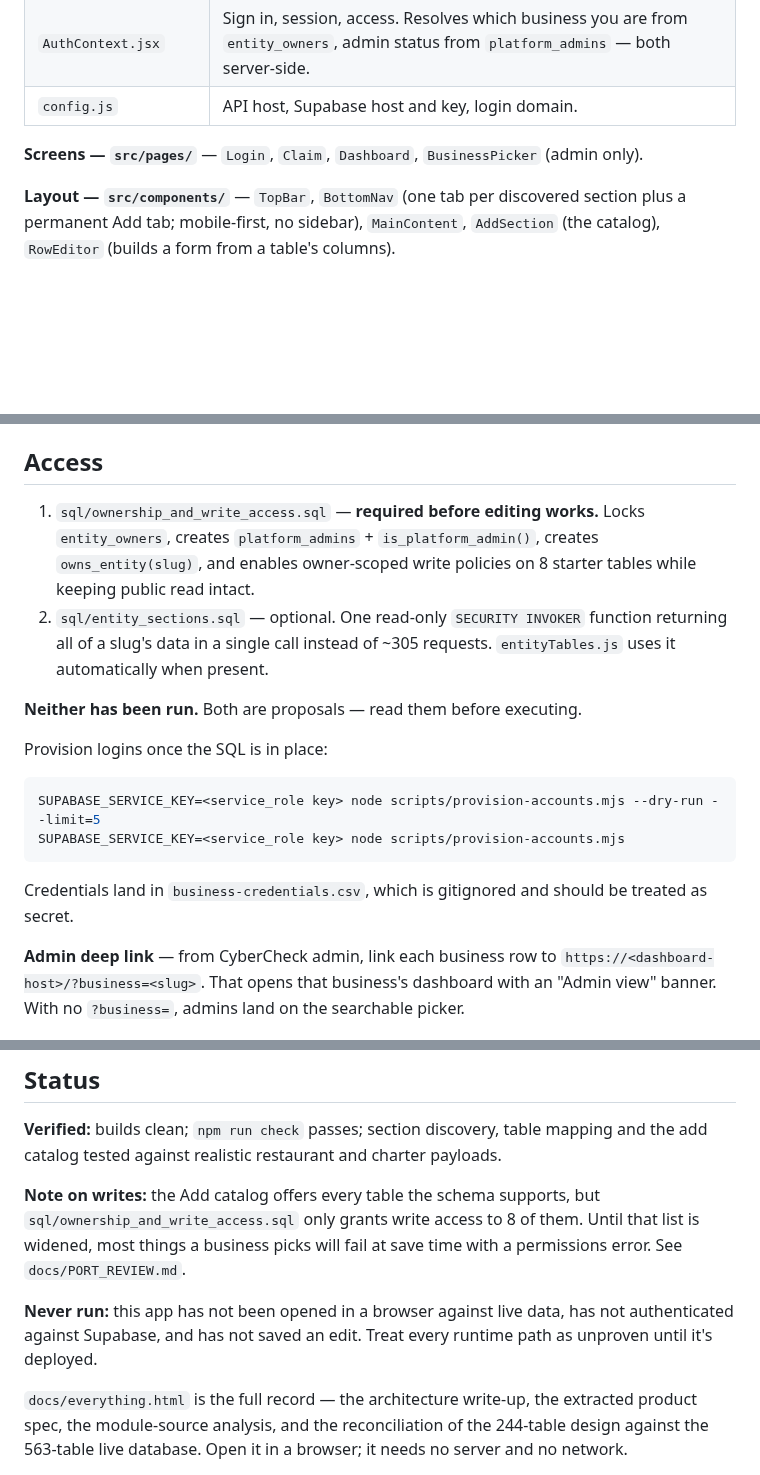
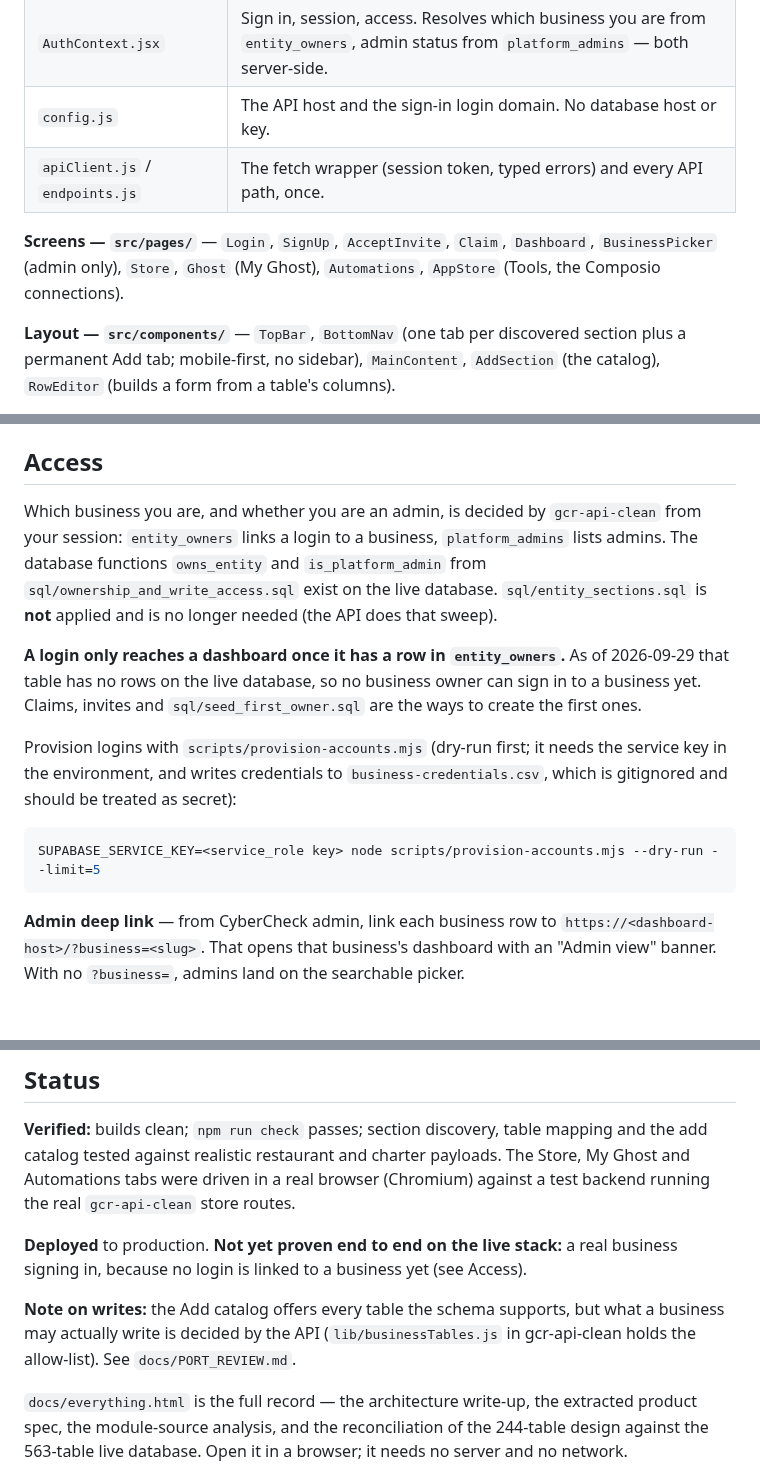
Before and after one commit to CultureReset/Dashboards-users-, a Markdown page: README.md, 3 parts joined by grey strips. Rendered like a GitHub page; blank space fills up the shorter version.

````diff
--- a/README.md
+++ b/README.md
@@ -91,7 +106,8 @@ already be a real table name, so a table added tomorrow still works untouched.
 | `AuthContext.jsx` | Sign in, session, access. Resolves which business you are from `entity_owners`, admin status from `platform_admins` — both server-side. |
-| `config.js` | API host, Supabase host and key, login domain. |
+| `config.js` | The API host and the sign-in login domain. No database host or key. |
+| `apiClient.js` / `endpoints.js` | The fetch wrapper (session token, typed errors) and every API path, once. |
 
-**Screens — `src/pages/`** — `Login`, `Claim`, `Dashboard`, `BusinessPicker` (admin only).
+**Screens — `src/pages/`** — `Login`, `SignUp`, `AcceptInvite`, `Claim`, `Dashboard`, `BusinessPicker` (admin only), `Store`, `Ghost` (My Ghost), `Automations`, `AppStore` (Tools, the Composio connections).
 
 **Layout — `src/components/`** — `TopBar`, `BottomNav` (one tab per discovered
 section plus a permanent Add tab; mobile-first, no sidebar), `MainContent`,
@@ -157,25 +173,25 @@ run they should read `artist_price_tiers` and `tip_links` instead. See
 
 ## Access
 
-1. `sql/ownership_and_write_access.sql` — **required before editing works.**
-   Locks `entity_owners`, creates `platform_admins` + `is_platform_admin()`,
-   creates `owns_entity(slug)`, and enables owner-scoped write policies on 8
-   starter tables while keeping public read intact.
-2. `sql/entity_sections.sql` — optional. One read-only `SECURITY INVOKER`
-   function returning all of a slug's data in a single call instead of ~305
-   requests. `entityTables.js` uses it automatically when present.
+Which business you are, and whether you are an admin, is decided by
+`gcr-api-clean` from your session: `entity_owners` links a login to a business,
+`platform_admins` lists admins. The database functions `owns_entity` and
+`is_platform_admin` from `sql/ownership_and_write_access.sql` exist on the live
+database. `sql/entity_sections.sql` is **not** applied and is no longer needed
+(the API does that sweep).
 
-**Neither has been run.** Both are proposals — read them before executing.
+**A login only reaches a dashboard once it has a row in `entity_owners`.** As of
+2026-09-29 that table has no rows on the live database, so no business owner can
+sign in to a business yet. Claims, invites and `sql/seed_first_owner.sql` are the
+ways to create the first ones.
 
-Provision logins once the SQL is in place:
+Provision logins with `scripts/provision-accounts.mjs` (dry-run first; it needs
+the service key in the environment, and writes credentials to
+`business-credentials.csv`, which is gitignored and should be treated as secret):
 
 ```bash
 SUPABASE_SERVICE_KEY=<service_role key> node scripts/provision-accounts.mjs --dry-run --limit=5
-SUPABASE_SERVICE_KEY=<service_role key> node scripts/provision-accounts.mjs
 ```
-
-Credentials land in `business-credentials.csv`, which is gitignored and should
-be treated as secret.
 
 **Admin deep link** — from CyberCheck admin, link each business row to
 `https://<dashboard-host>/?business=<slug>`. That opens that business's
@@ -210,16 +226,16 @@ is what creates the account and the `entity_owners` row.
 
 **Verified:** builds clean; `npm run check` passes; section discovery, table
 mapping and the add catalog tested against realistic restaurant and charter
-payloads.
+payloads. The Store, My Ghost and Automations tabs were driven in a real browser
+(Chromium) against a test backend running the real `gcr-api-clean` store routes.
+
+**Deployed** to production. **Not yet proven end to end on the live stack:** a
+real business signing in, because no login is linked to a business yet (see
+Access).
 
 **Note on writes:** the Add catalog offers every table the schema supports, but
-`sql/ownership_and_write_access.sql` only grants write access to 8 of them. Until
-that list is widened, most things a business picks will fail at save time with a
-permissions error. See `docs/PORT_REVIEW.md`.
-
-**Never run:** this app has not been opened in a browser against live data, has
-not authenticated against Supabase, and has not saved an edit. Treat every
-runtime path as unproven until it's deployed.
+what a business may actually write is decided by the API (`lib/businessTables.js`
+in gcr-api-clean holds the allow-list). See `docs/PORT_REVIEW.md`.
 
 `docs/everything.html` is the full record — the architecture write-up, the
 extracted product spec, the module-source analysis, and the reconciliation of
````
Also changed, not shown: other parts of README.md (+44 -29 lines), docs/images/my-ghost.png (added), docs/images/store.png (added), docs/images/where-it-fits.png (added).
